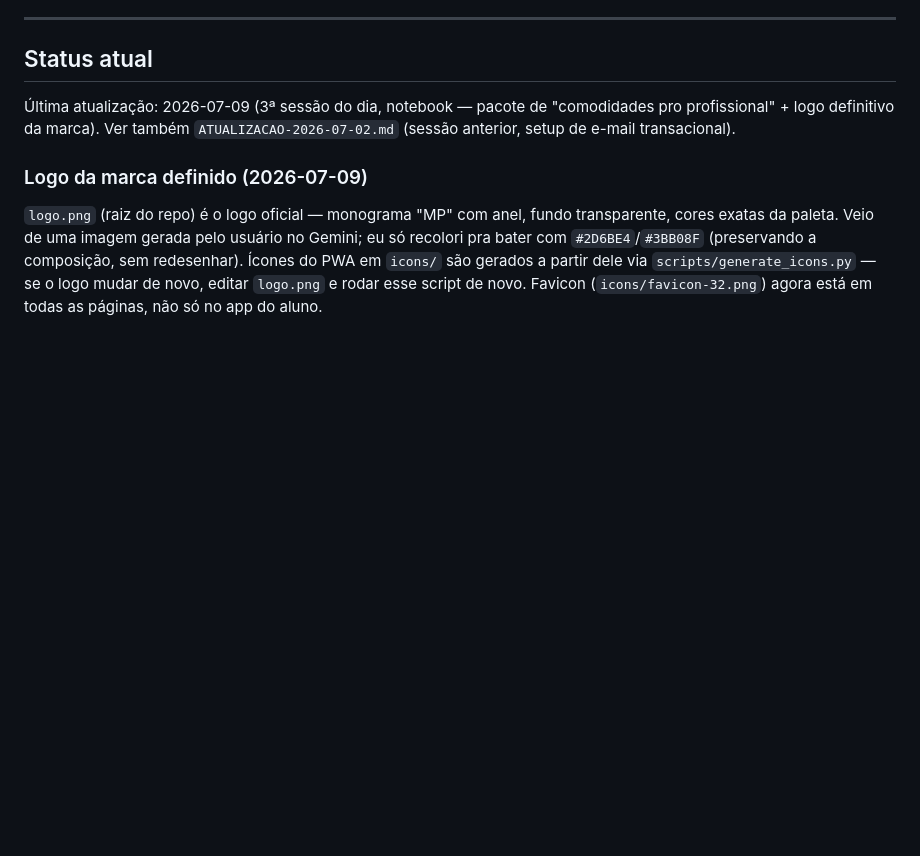
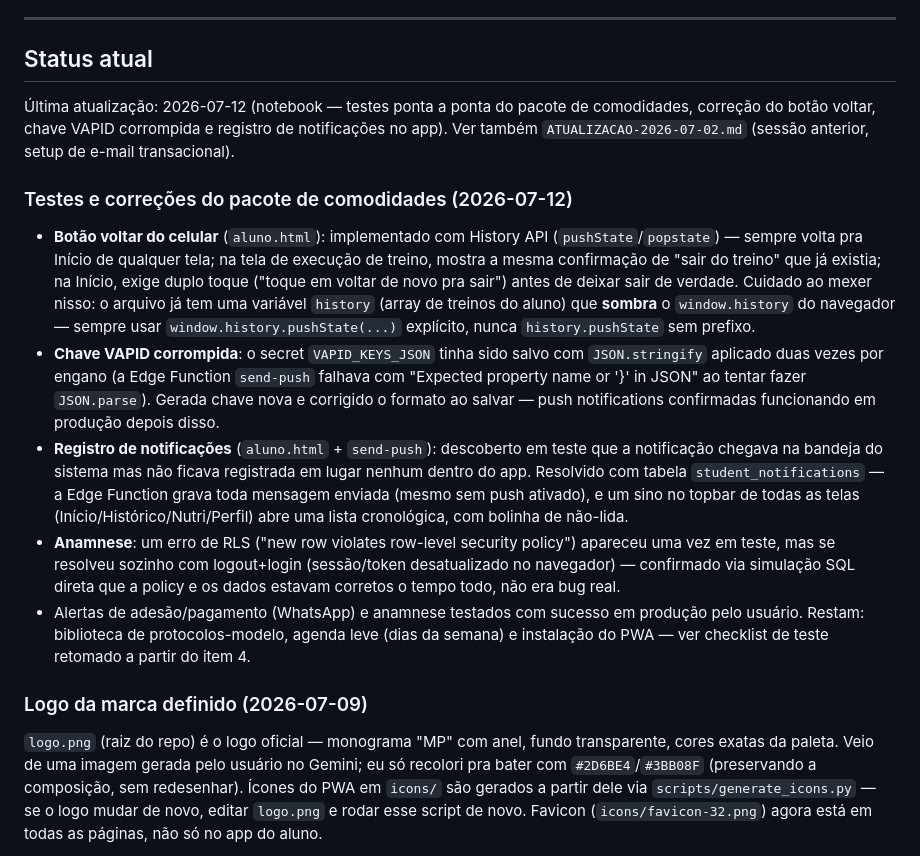
Before and after one commit to giovanifpc/meu-protocolo, a Markdown page: CLAUDE.md, the part around the change. Rendered like a GitHub page; blank space fills up the shorter version.

Commit message:
Documenta correções e testes desta sessão no CLAUDE.md

```diff
--- a/CLAUDE.md
+++ b/CLAUDE.md
@@ -83,7 +83,15 @@ O código-base, sistema de pagamento, chatbot IA e onboarding devem ser projetad
 
 ## Status atual
 
-Última atualização: 2026-07-09 (3ª sessão do dia, notebook — pacote de "comodidades pro profissional" + logo definitivo da marca). Ver também `ATUALIZACAO-2026-07-02.md` (sessão anterior, setup de e-mail transacional).
+Última atualização: 2026-07-12 (notebook — testes ponta a ponta do pacote de comodidades, correção do botão voltar, chave VAPID corrompida e registro de notificações no app). Ver também `ATUALIZACAO-2026-07-02.md` (sessão anterior, setup de e-mail transacional).
+
+### Testes e correções do pacote de comodidades (2026-07-12)
+
+- **Botão voltar do celular** (`aluno.html`): implementado com History API (`pushState`/`popstate`) — sempre volta pra Início de qualquer tela; na tela de execução de treino, mostra a mesma confirmação de "sair do treino" que já existia; na Início, exige duplo toque ("toque em voltar de novo pra sair") antes de deixar sair de verdade. Cuidado ao mexer nisso: o arquivo já tem uma variável `history` (array de treinos do aluno) que **sombra** o `window.history` do navegador — sempre usar `window.history.pushState(...)` explícito, nunca `history.pushState` sem prefixo.
+- **Chave VAPID corrompida**: o secret `VAPID_KEYS_JSON` tinha sido salvo com `JSON.stringify` aplicado duas vezes por engano (a Edge Function `send-push` falhava com "Expected property name or '}' in JSON" ao tentar fazer `JSON.parse`). Gerada chave nova e corrigido o formato ao salvar — push notifications confirmadas funcionando em produção depois disso.
+- **Registro de notificações** (`aluno.html` + `send-push`): descoberto em teste que a notificação chegava na bandeja do sistema mas não ficava registrada em lugar nenhum dentro do app. Resolvido com tabela `student_notifications` — a Edge Function grava toda mensagem enviada (mesmo sem push ativado), e um sino no topbar de todas as telas (Início/Histórico/Nutri/Perfil) abre uma lista cronológica, com bolinha de não-lida.
+- **Anamnese**: um erro de RLS ("new row violates row-level security policy") apareceu uma vez em teste, mas se resolveu sozinho com logout+login (sessão/token desatualizado no navegador) — confirmado via simulação SQL direta que a policy e os dados estavam corretos o tempo todo, não era bug real.
+- Alertas de adesão/pagamento (WhatsApp) e anamnese testados com sucesso em produção pelo usuário. Restam: biblioteca de protocolos-modelo, agenda leve (dias da semana) e instalação do PWA — ver checklist de teste retomado a partir do item 4.
 
 ### Logo da marca definido (2026-07-09)
 
```
